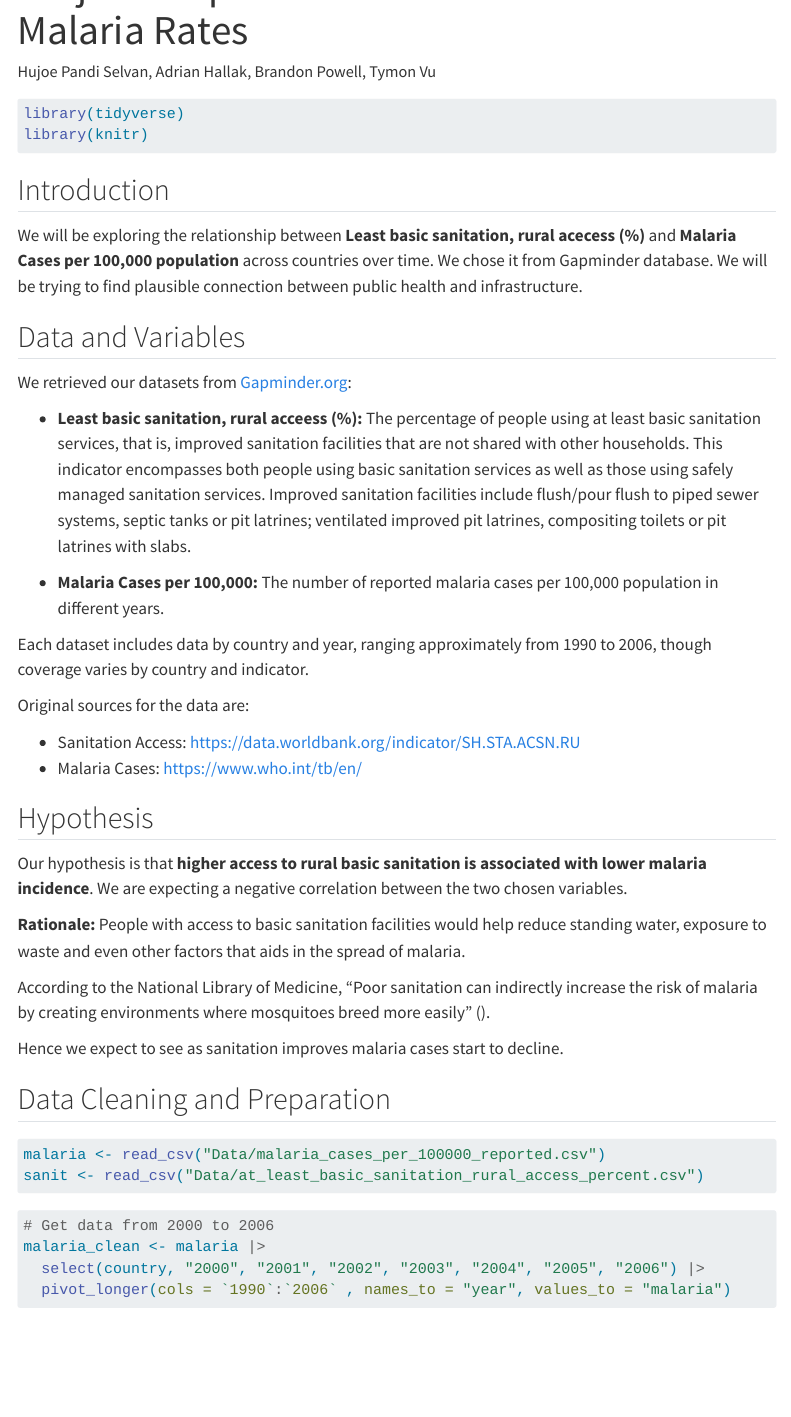
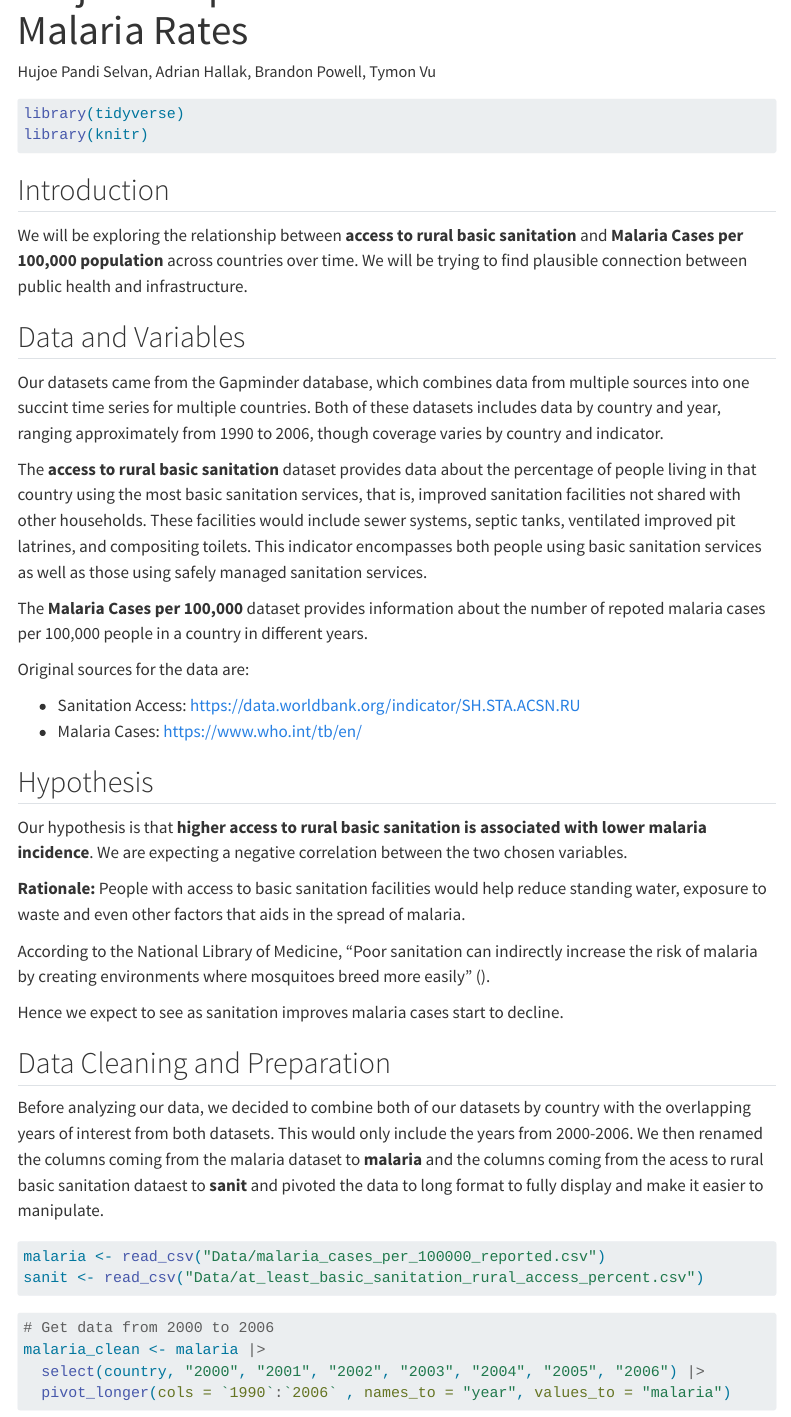
Before and after one commit to HUJOE003/STAT-331-Final-Project, a Quarto document (Final_Project.qmd): the page in a window 1100 px wide, from 60 px down. Rendered offline with R 4.5, knitr and Pandoc in place of Quarto, with nearby package versions; some code elsewhere in the file could not run offline; menus at the side of the page are left out.

Commit message:
fixed comments addressed

````diff
--- a/Final_Project.qmd
+++ b/Final_Project.qmd
@@ -21,17 +21,15 @@ library(knitr)
 
 ## Introduction
 
-We will be exploring the relationship between **Least basic sanitation, rural acecess (%)** and **Malaria Cases per 100,000 population** across countries over time. We chose it from Gapminder database. We will be trying to find plausible connection between public health and infrastructure.
+We will be exploring the relationship between **access to rural basic sanitation** and **Malaria Cases per 100,000 population** across countries over time. We will be trying to find plausible connection between public health and infrastructure.
 
 ## Data and Variables
 
-We retrieved our datasets from [Gapminder.org](https://www.gapminder.org/data/):
+Our datasets came from the Gapminder database, which combines data from multiple sources into one succint time series for multiple countries. Both of these datasets includes data by country and year, ranging approximately from 1990 to 2006, though coverage varies by country and indicator.
 
--   **Least basic sanitation, rural acceess (%):** The percentage of people using at least basic sanitation services, that is, improved sanitation facilities that are not shared with other households. This indicator encompasses both people using basic sanitation services as well as those using safely managed sanitation services. Improved sanitation facilities include flush/pour flush to piped sewer systems, septic tanks or pit latrines; ventilated improved pit latrines, compositing toilets or pit latrines with slabs.
+The **access to rural basic sanitation** dataset provides data about the percentage of people living in that country using the most basic sanitation services, that is, improved sanitation facilities not shared with other households. These facilities would  include sewer systems, septic tanks, ventilated improved pit latrines, and compositing toilets. This indicator encompasses both people using basic sanitation services as well as those using safely managed sanitation services.
 
--   **Malaria Cases per 100,000:** The number of reported malaria cases per 100,000 population in different years.
-
-Each dataset includes data by country and year, ranging approximately from 1990 to 2006, though coverage varies by country and indicator.
+The **Malaria Cases per 100,000** dataset provides information about the number of repoted malaria cases per 100,000 people in a country in different years.
 
 Original sources for the data are:
 
@@ -49,6 +47,8 @@ According to the National Library of Medicine, "Poor sanitation can indirectly i
 Hence we expect to see as sanitation improves malaria cases start to decline.
 
 ## Data Cleaning and Preparation
+
+Before analyzing our data, we decided to combine both of our datasets by country with the overlapping years of interest from both datasets. This would only include the years from 2000-2006. We then renamed the columns coming from the malaria dataset to **malaria** and the columns coming from the acess to rural basic sanitation dataest to **sanit** and pivoted the data to long format to fully display and make it easier to manipulate.
 
 ```{r}
 malaria <- read_csv("Data/malaria_cases_per_100000_reported.csv")
````
